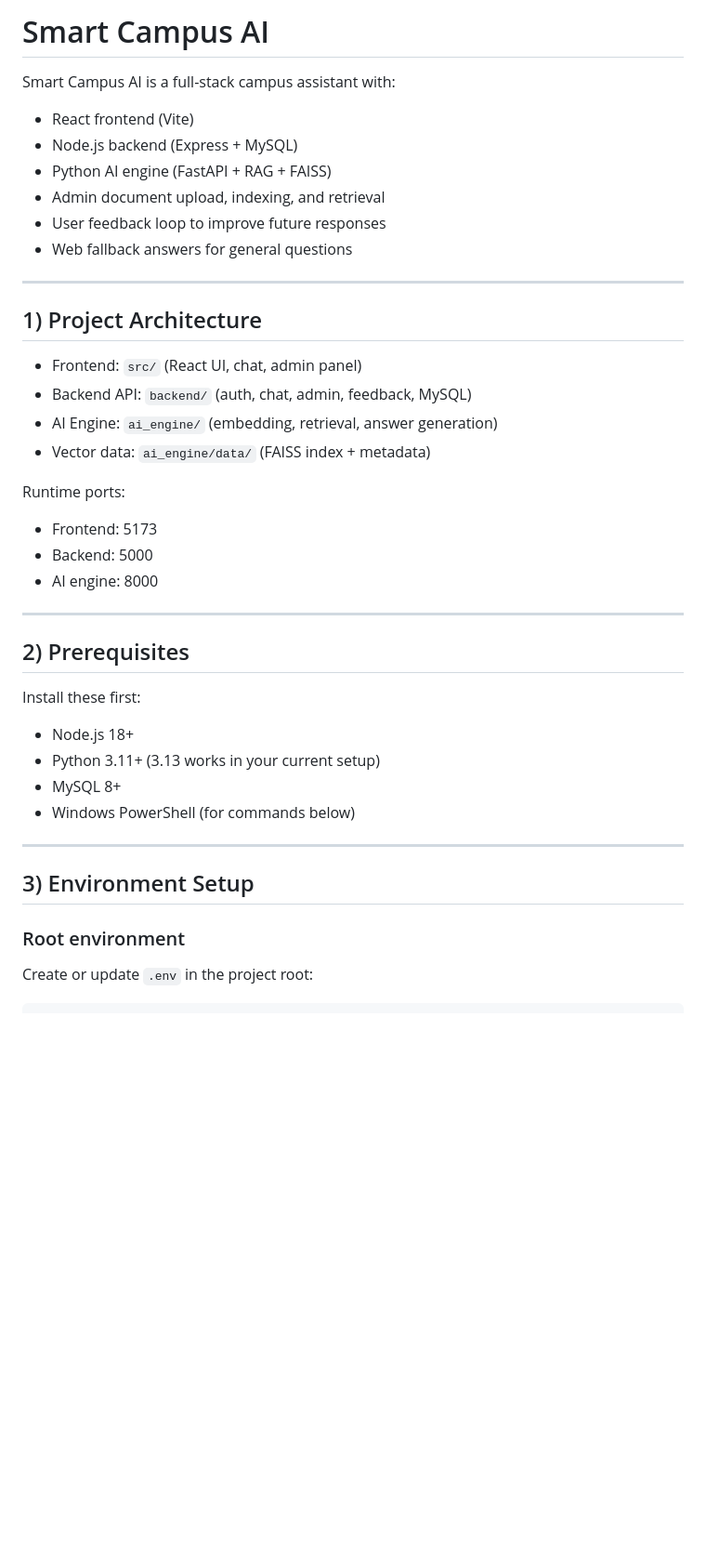
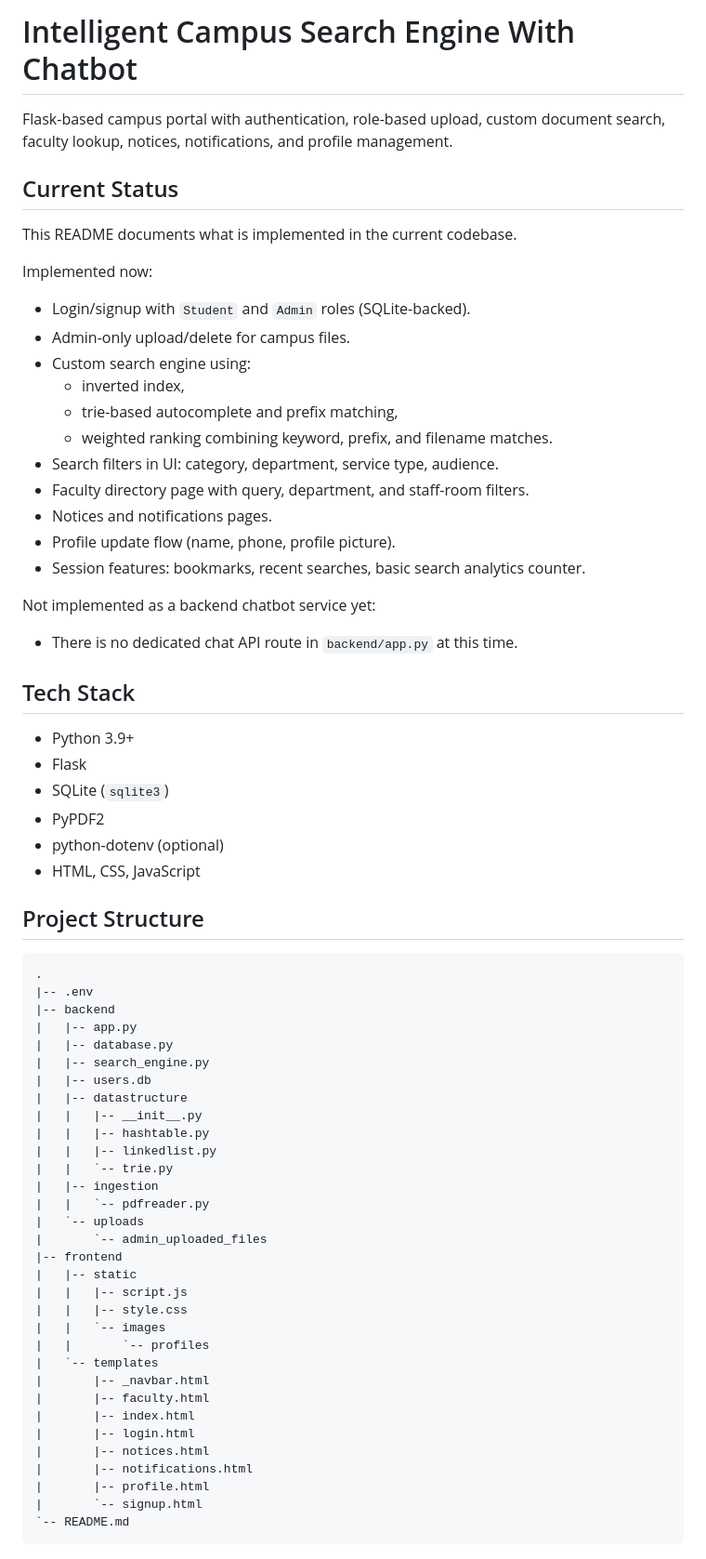
Before and after one commit to Aniket-M07/Innovation-K-Shaukeen-, a Markdown page: README.md, the part around one of its changes. Shown at 93% size. Rendered like a GitHub page; blank space fills up the shorter version.

````diff
--- a/README.md
+++ b/README.md
@@ -1,40 +1,72 @@
-# Smart Campus AI
+# Intelligent Campus Search Engine With Chatbot
 
-Smart Campus AI is a full-stack campus assistant with:
-- React frontend (Vite)
-- Node.js backend (Express + MySQL)
-- Python AI engine (FastAPI + RAG + FAISS)
-- Admin document upload, indexing, and retrieval
-- User feedback loop to improve future responses
-- Web fallback answers for general questions
+Flask-based campus portal with authentication, role-based upload, custom document search, faculty lookup, notices, notifications, and profile management.
 
----
+## Current Status
 
-## 1) Project Architecture
+This README documents what is implemented in the current codebase.
 
-- Frontend: `src/` (React UI, chat, admin panel)
-- Backend API: `backend/` (auth, chat, admin, feedback, MySQL)
-- AI Engine: `ai_engine/` (embedding, retrieval, answer generation)
-- Vector data: `ai_engine/data/` (FAISS index + metadata)
+Implemented now:
 
-Runtime ports:
-- Frontend: 5173
-- Backend: 5000
-- AI engine: 8000
+- Login/signup with `Student` and `Admin` roles (SQLite-backed).
+- Admin-only upload/delete for campus files.
+- Custom search engine using:
+  - inverted index,
+  - trie-based autocomplete and prefix matching,
+  - weighted ranking combining keyword, prefix, and filename matches.
+- Search filters in UI: category, department, service type, audience.
+- Faculty directory page with query, department, and staff-room filters.
+- Notices and notifications pages.
+- Profile update flow (name, phone, profile picture).
+- Session features: bookmarks, recent searches, basic search analytics counter.
 
----
+Not implemented as a backend chatbot service yet:
 
-## 2) Prerequisites
+- There is no dedicated chat API route in `backend/app.py` at this time.
 
-Install these first:
-- Node.js 18+
-- Python 3.11+ (3.13 works in your current setup)
-- MySQL 8+
-- Windows PowerShell (for commands below)
+## Tech Stack
 
----
+- Python 3.9+
+- Flask
+- SQLite (`sqlite3`)
+- PyPDF2
+- python-dotenv (optional)
+- HTML, CSS, JavaScript
 
-## 3) Environment Setup
+## Project Structure
 
-### Root environment
-Create or update `.env` in the project root:
+```text
+.
+|-- .env
+|-- backend
+|   |-- app.py
+|   |-- database.py
+|   |-- search_engine.py
+|   |-- users.db
+|   |-- datastructure
+|   |   |-- __init__.py
+|   |   |-- hashtable.py
+|   |   |-- linkedlist.py
+|   |   `-- trie.py
+|   |-- ingestion
+|   |   `-- pdfreader.py
+|   `-- uploads
+|       `-- admin_uploaded_files
+|-- frontend
+|   |-- static
+|   |   |-- script.js
+|   |   |-- style.css
+|   |   `-- images
+|   |       `-- profiles
+|   `-- templates
+|       |-- _navbar.html
+|       |-- faculty.html
+|       |-- index.html
+|       |-- login.html
+|       |-- notices.html
+|       |-- notifications.html
+|       |-- profile.html
+|       `-- signup.html
+`-- README.md
+```
+
````
Also changed, not shown: other parts of README.md (+58 -201 lines).
